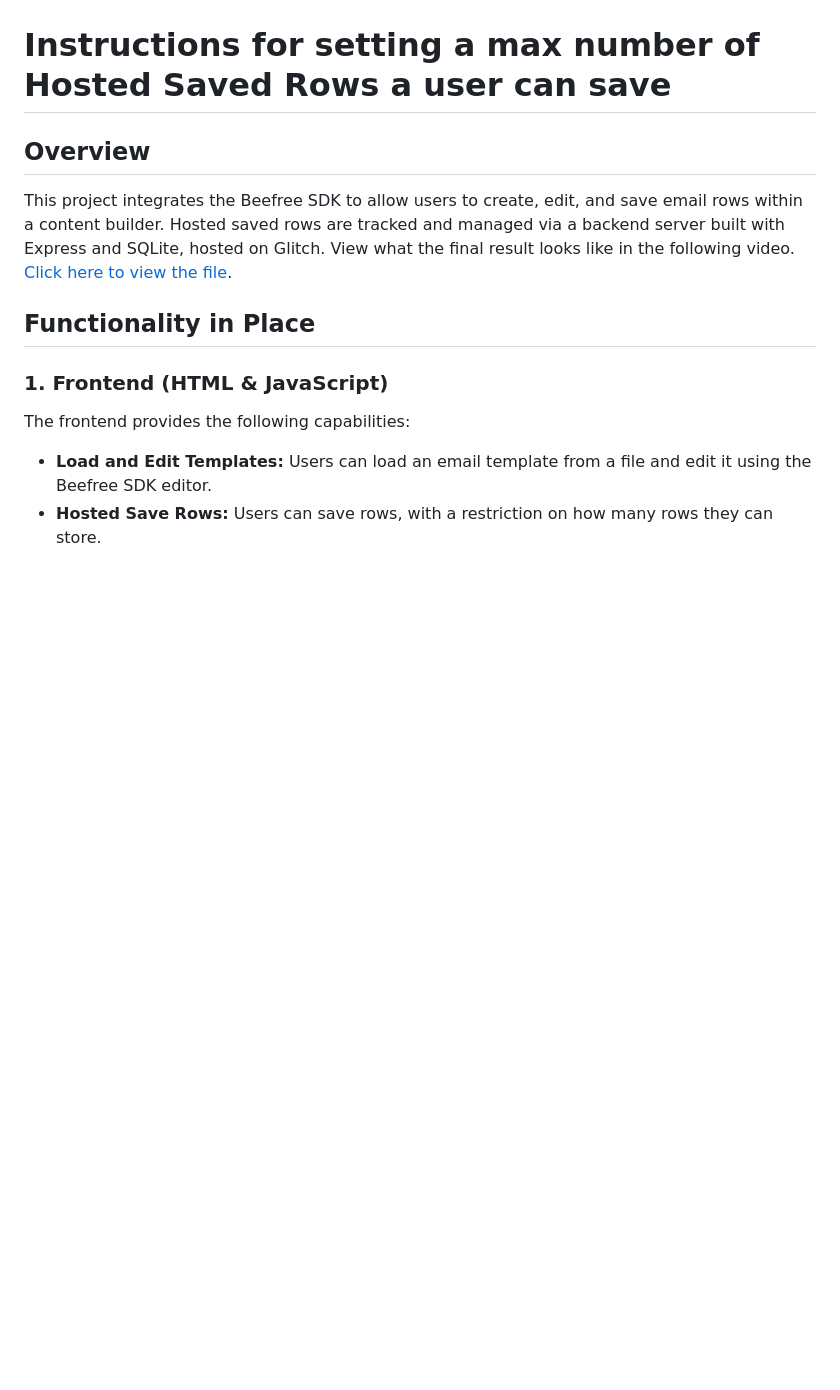
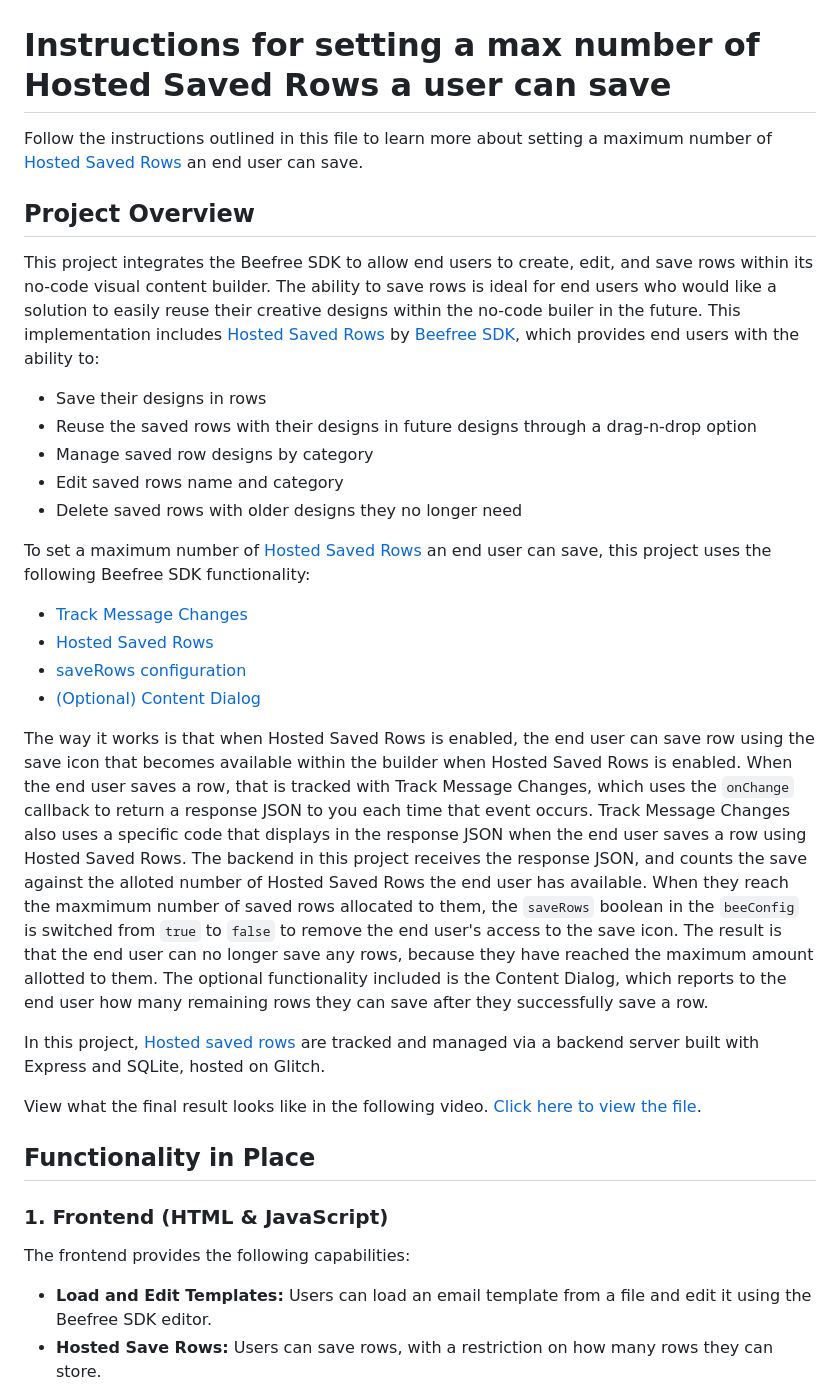
Before and after one commit to BeefreeSDK/beefree-sdk-hosted-saved-rows-demo, a Markdown page: instructions-for-setting-max-saved-rows.md, the part around the change. Rendered like a GitHub page; blank space fills up the shorter version.

```diff
--- a/instructions-for-setting-max-saved-rows.md
+++ b/instructions-for-setting-max-saved-rows.md
@@ -1,7 +1,26 @@
 # Instructions for setting a max number of Hosted Saved Rows a user can save
 
-## Overview
-This project integrates the Beefree SDK to allow users to create, edit, and save email rows within a content builder. Hosted saved rows are tracked and managed via a backend server built with Express and SQLite, hosted on Glitch. View what the final result looks like in the following video. [Click here to view the file](https://drive.google.com/file/d/168-wCclvrP6YykwCSBQtezYmdy4L64A9/view?usp=drive_link).
+Follow the instructions outlined in this file to learn more about setting a maximum number of [Hosted Saved Rows](https://docs.beefree.io/beefree-sdk/rows/storage/hosted-saved-rows) an end user can save.
+
+## Project Overview
+This project integrates the Beefree SDK to allow end users to create, edit, and save rows within its no-code visual content builder. The ability to save rows is ideal for end users who would like a solution to easily reuse their creative designs within the no-code builer in the future. This implementation includes [Hosted Saved Rows](https://docs.beefree.io/beefree-sdk/rows/reusable-content/create/save/implement-hosted-saved-rows) by [Beefree SDK](https://docs.beefree.io/beefree-sdk), which provides end users with the ability to:
+- Save their designs in rows
+- Reuse the saved rows with their designs in future designs through a drag-n-drop option
+- Manage saved row designs by category
+- Edit saved rows name and category
+- Delete saved rows with older designs they no longer need
+
+To set a maximum number of [Hosted Saved Rows](https://docs.beefree.io/beefree-sdk/rows/storage/hosted-saved-rows) an end user can save, this project uses the following Beefree SDK functionality:
+- [Track Message Changes](https://docs.beefree.io/beefree-sdk/getting-started/tracking-message-changes)
+- [Hosted Saved Rows](https://docs.beefree.io/beefree-sdk/rows/storage/hosted-saved-rows)
+- [saveRows configuration](https://docs.beefree.io/beefree-sdk/rows/reusable-content/create/save/implement-hosted-saved-rows#making-saved-rows-available-to-select-users)
+- [(Optional) Content Dialog](https://docs.beefree.io/beefree-sdk/other-customizations/advanced-options/content-dialog)
+
+The way it works is that when Hosted Saved Rows is enabled, the end user can save row using the save icon that becomes available within the builder when Hosted Saved Rows is enabled. When the end user saves a row, that is tracked with Track Message Changes, which uses the `onChange` callback to return a response JSON to you each time that event occurs. Track Message Changes also uses a specific code that displays in the response JSON when the end user saves a row using Hosted Saved Rows. The backend in this project receives the response JSON, and counts the save against the alloted number of Hosted Saved Rows the end user has available. When they reach the maxmimum number of saved rows allocated to them, the `saveRows` boolean in the `beeConfig` is switched from `true` to `false` to remove the end user's access to the save icon. The result is that the end user can no longer save any rows, because they have reached the maximum amount allotted to them. The optional functionality included is the Content Dialog, which reports to the end user how many remaining rows they can save after they successfully save a row.
+
+In this project, [Hosted saved rows](https://docs.beefree.io/beefree-sdk/rows/storage/hosted-saved-rows) are tracked and managed via a backend server built with Express and SQLite, hosted on Glitch.
+
+View what the final result looks like in the following video. [Click here to view the file](https://drive.google.com/file/d/168-wCclvrP6YykwCSBQtezYmdy4L64A9/view?usp=drive_link).
 
 ## Functionality in Place
 
```
